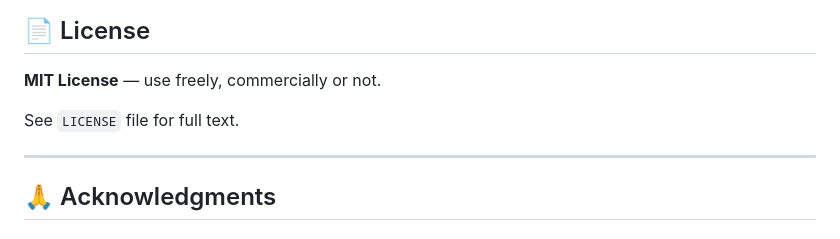
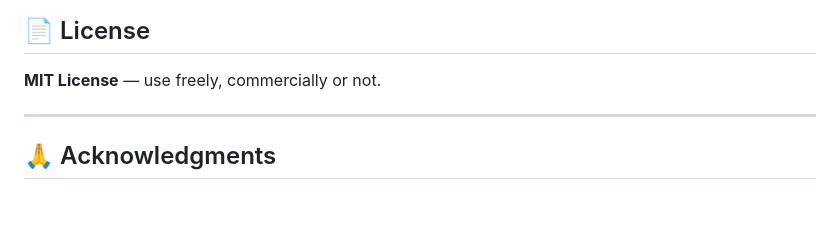
Before and after one commit to 0penAGI/InfiniteNovel, a Markdown page: README.md, the part around the change. Drawn GitHub-style; blank space fills up the shorter version.

```diff
--- a/README.md
+++ b/README.md
@@ -445,7 +445,6 @@ We welcome contributions! Priority areas:
 
 **MIT License** — use freely, commercially or not.
 
-See `LICENSE` file for full text.
 
 ---
 
```
